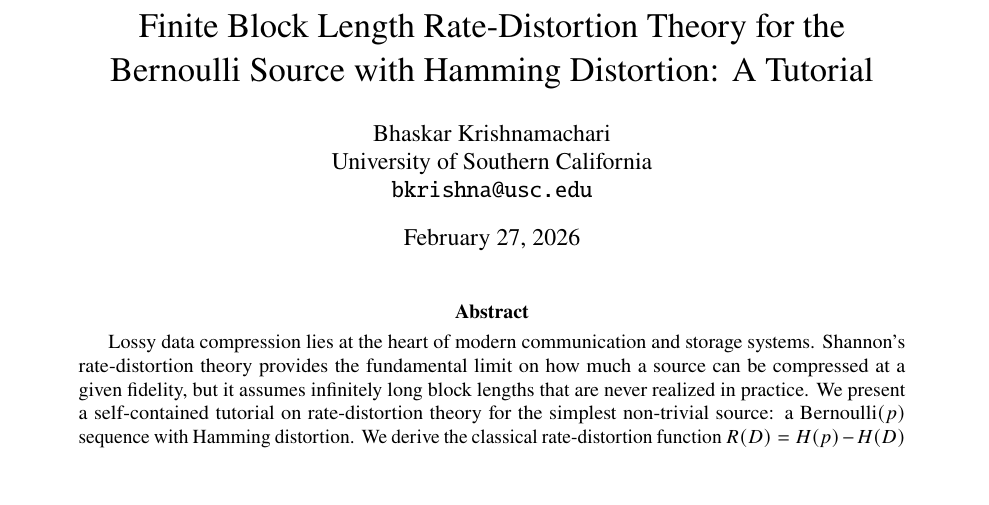
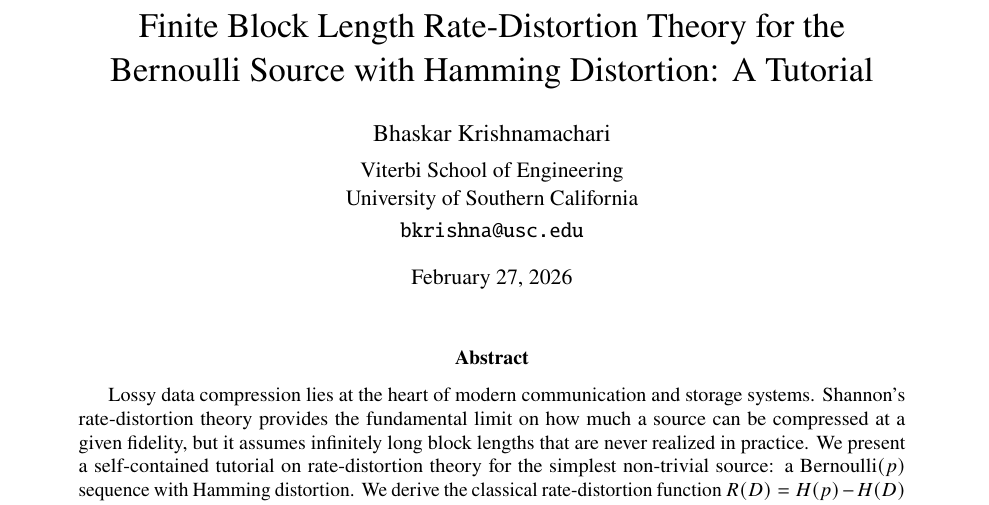
Before and after one commit to ANRGUSC/rate-distortion-bernoulli-finite, a LaTeX paper (main.tex): part of page 1 of 25, cut so that both start at the same text, the shorter picture padded with empty space. Compiled offline with pdfLaTeX.

Commit message:
Add Viterbi School of Engineering affiliation, reduce font size for metadata

```diff
--- a/main.tex
+++ b/main.tex
@@ -46,10 +46,11 @@
 
 % ---- Title ----
 \title{\LARGE Finite Block Length Rate-Distortion Theory for the\\Bernoulli Source with Hamming Distortion: A Tutorial}
-\author{Bhaskar Krishnamachari\\
-University of Southern California\\
-\texttt{bkrishna@usc.edu}}
-\date{February 27, 2026}
+\author{Bhaskar Krishnamachari\\[4pt]
+{\normalsize Viterbi School of Engineering}\\
+{\normalsize University of Southern California}\\[2pt]
+{\normalsize \texttt{bkrishna@usc.edu}}}
+\date{\normalsize February 27, 2026}
 
 \begin{document}
 \maketitle
```
